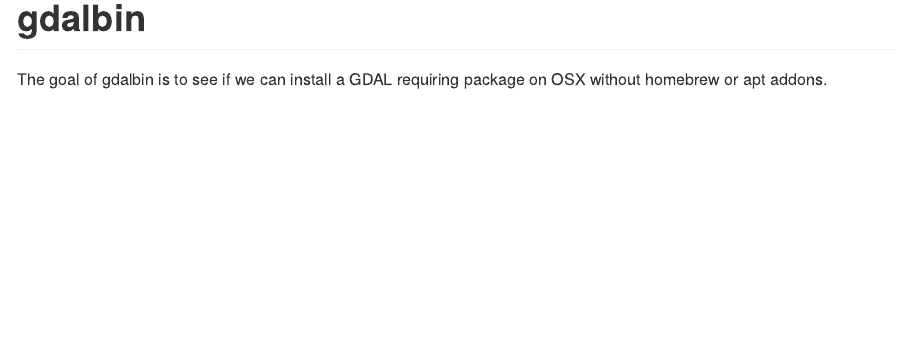
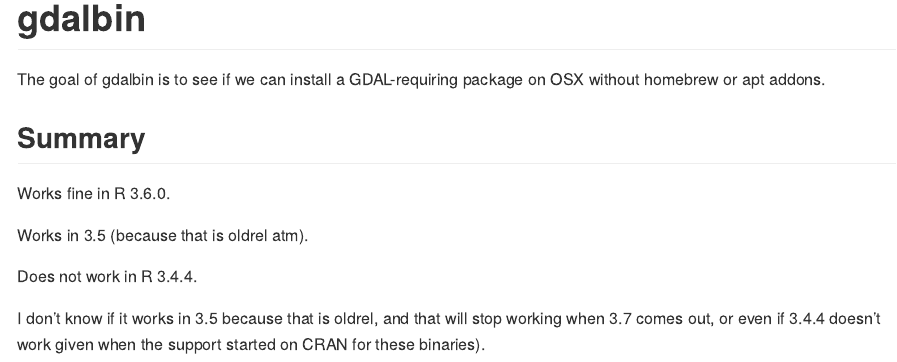
Before and after one commit to dis-organization/gdalbin, an R Markdown document (README.Rmd): the page in a window 1100 px wide, from its top. The pictures show the output file README.md that the author committed with the source, drawn offline in the style of GitHub; badge pictures from the web are left out.

Commit message:
bake in 3.4 and 3.5 in readme

```diff
--- a/README.Rmd
+++ b/README.Rmd
@@ -19,5 +22,14 @@ knitr::opts_chunk$set(
 
-[![OSXoldrel Build Status](http://badges.herokuapp.com/travis/mdsumner/gdalbin?branch=master&env=BUILD_NAME=osx_oldrel&label=osx_oldrel)](https://travis-ci.org/mdsumner/gdalbin)
 <!-- badges: end -->
 
-The goal of gdalbin is to see if we can install a GDAL requiring package on OSX without homebrew or apt addons.
+The goal of gdalbin is to see if we can install a GDAL-requiring package on OSX without homebrew or apt addons.
+
+## Summary
+
+Works fine in R 3.6.0.
+
+Works in 3.5 (because that is oldrel atm).
+
+Does not work in R 3.4.4.
+
+I don't know if it works in 3.5 because that is oldrel, and that will stop working when 3.7 comes out, or even if 3.4.4 doesn't work given when the support started on CRAN for these binaries).
```
Also changed, not shown: README.md, README.Rmd (3 more changed lines).
